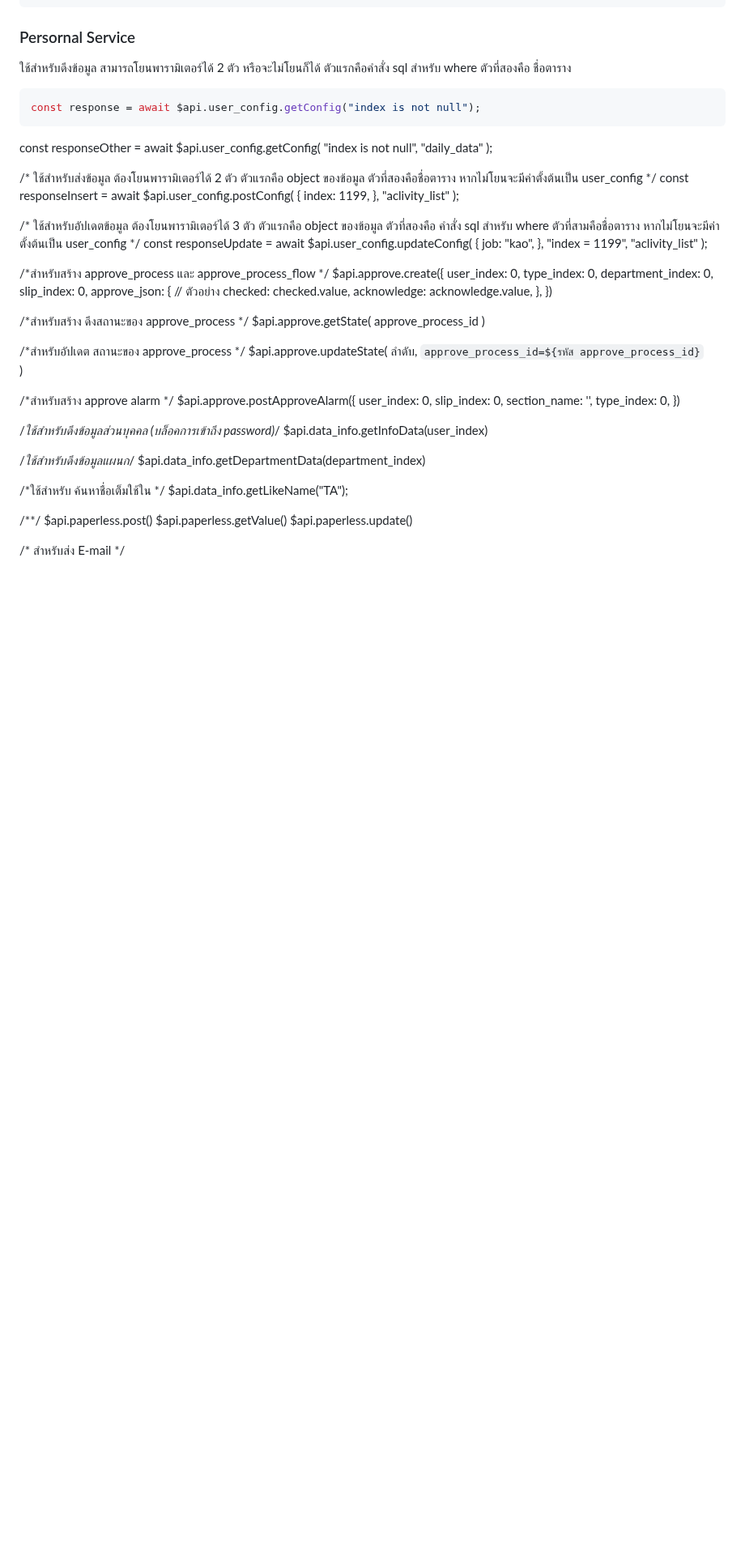
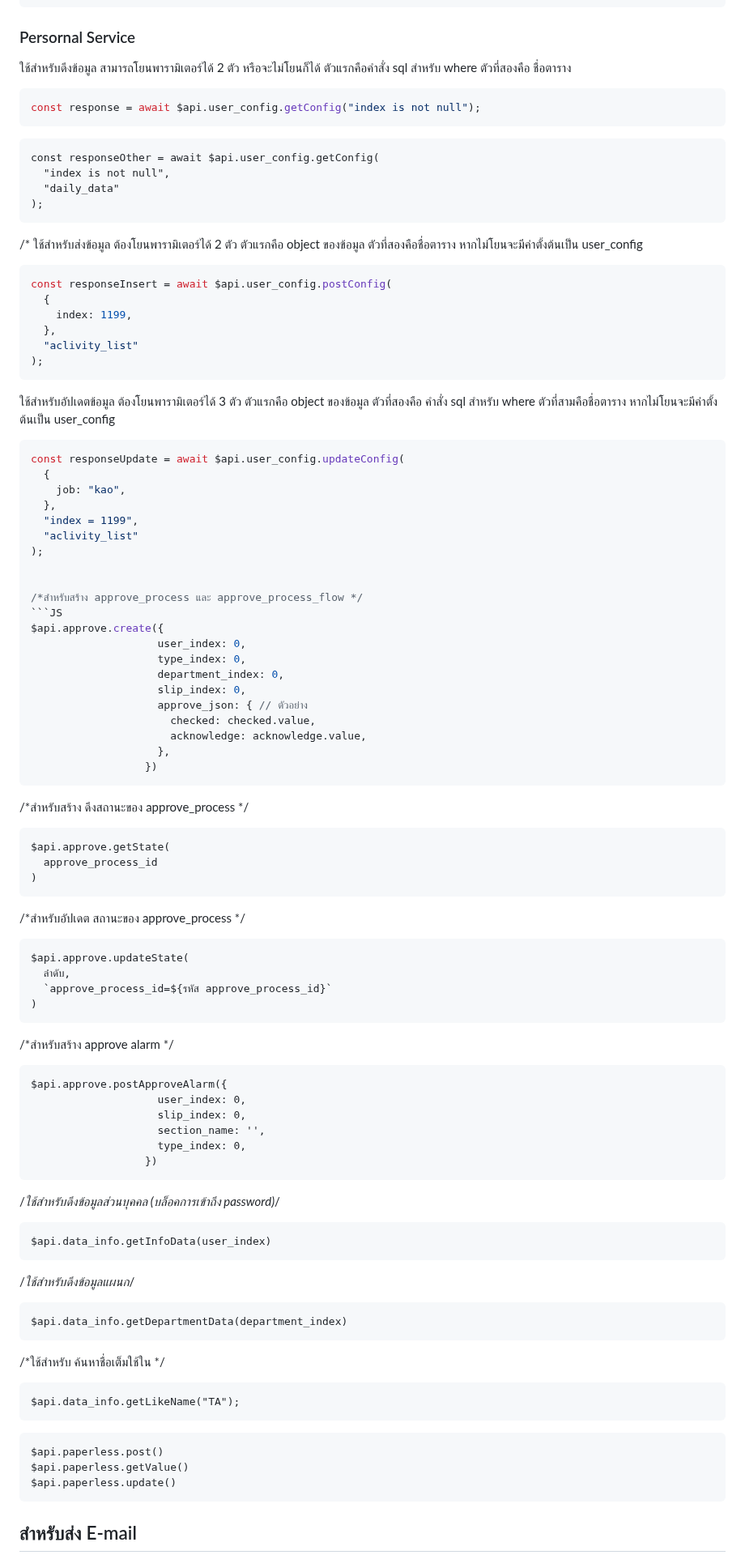
Before and after one commit to tanawatthnidecprecision/Module_nidec, a Markdown page: README.md, the part around one of its changes. Shown at 81% size. Rendered like a GitHub page; blank space fills up the shorter version.

````diff
--- a/README.md
+++ b/README.md
@@ -14,34 +14,38 @@ window.addEventListener("load", async () => {
 ตัวแรกคือคำสั่ง sql สำหรับ where
 ตัวที่สองคือ ชื่อตาราง
 
-```js
+```JS
 const response = await $api.user_config.getConfig("index is not null");
+```
+
 ```
 const responseOther = await $api.user_config.getConfig(
   "index is not null",
   "daily_data"
 );
+```
 
 /*
 ใช้สำหรับส่งข้อมูล
 ต้องโยนพารามิเตอร์ได้ 2 ตัว
 ตัวแรกคือ object ของข้อมูล
 ตัวที่สองคือชื่อตาราง หากไม่โยนจะมีค่าตั้งต้นเป็น user_config
-*/
+```JS
 const responseInsert = await $api.user_config.postConfig(
   {
     index: 1199,
   },
   "aclivity_list"
 );
+```
 
-/*
 ใช้สำหรับอัปเดตข้อมูล
 ต้องโยนพารามิเตอร์ได้ 3 ตัว
 ตัวแรกคือ object ของข้อมูล
 ตัวที่สองคือ คำสั่ง sql สำหรับ where
 ตัวที่สามคือชื่อตาราง หากไม่โยนจะมีค่าตั้งต้นเป็น user_config
-*/
+
+```JS
 const responseUpdate = await $api.user_config.updateConfig(
   {
     job: "kao",
@@ -52,6 +56,7 @@ const responseUpdate = await $api.user_config.updateConfig(
 
 
 /*สำหรับสร้าง approve_process และ approve_process_flow */
+```JS
 $api.approve.create({
                     user_index: 0,
                     type_index: 0,
@@ -62,44 +67,55 @@ $api.approve.create({
                       acknowledge: acknowledge.value,
                     },
                   })
+```
 
 /*สำหรับสร้าง ดึงสถานะของ approve_process */
+```
 $api.approve.getState(
   approve_process_id
 )
+```
 
 /*สำหรับอัปเดต สถานะของ approve_process */
+```
 $api.approve.updateState(
   ลำดับ,
   `approve_process_id=${รหัส approve_process_id}`
 )
+```
 
 /*สำหรับสร้าง approve alarm */
+```
 $api.approve.postApproveAlarm({
                     user_index: 0,
                     slip_index: 0,
                     section_name: '',
                     type_index: 0,
                   })
+```
 
 /*ใช้สำหรับดึงข้อมูลส่วนบุคคล (บล็อคการเข้าถึง password)*/
+```
 $api.data_info.getInfoData(user_index)
+```
 
 /*ใช้สำหรับดึงข้อมูลแผนก*/
+```
 $api.data_info.getDepartmentData(department_index)
+```
 
 /*ใช้สำหรับ ค้นหาชื่อเต็มใช้ใน */
+```
 $api.data_info.getLikeName("TA");
+```
 
-
-/**/
+```
 $api.paperless.post()
 $api.paperless.getValue()
 $api.paperless.update()
+```
 
 
 
-/*
-สำหรับส่ง E-mail
-*/
+## สำหรับส่ง E-mail
 
````
Also changed, not shown: other parts of README.md (+7 -6 lines).
